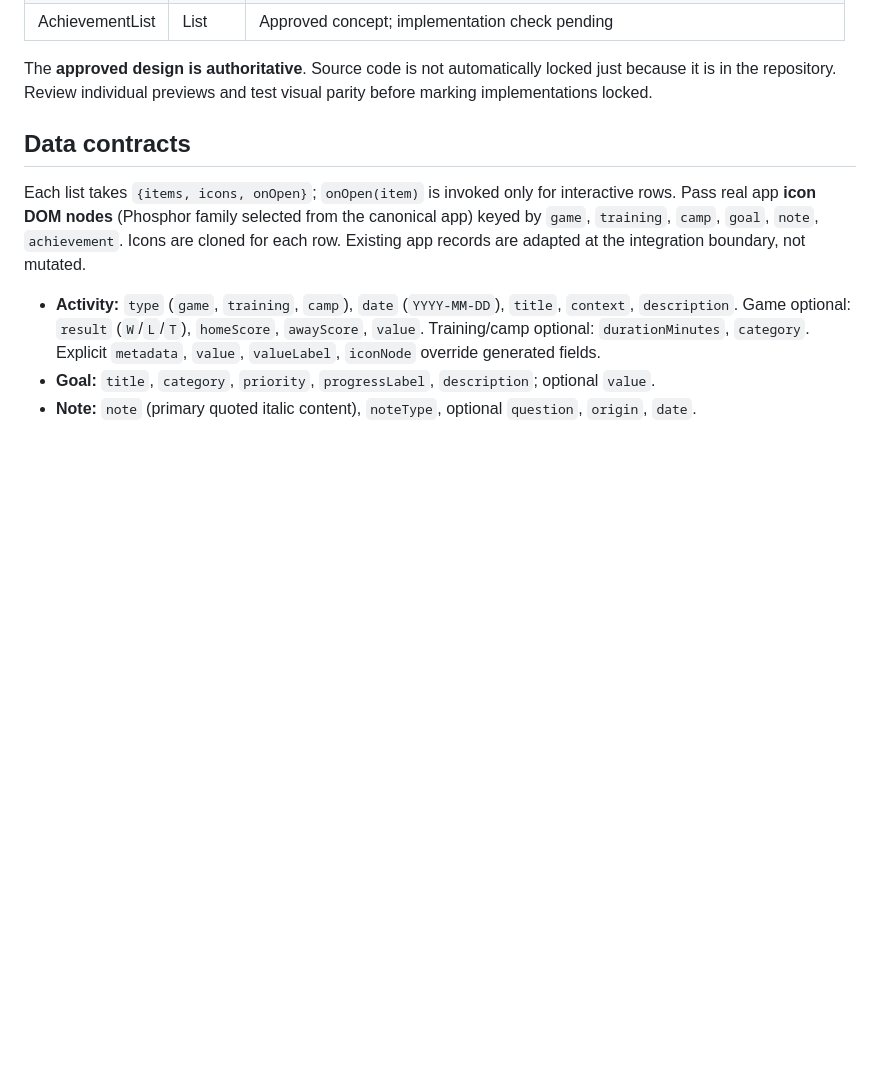
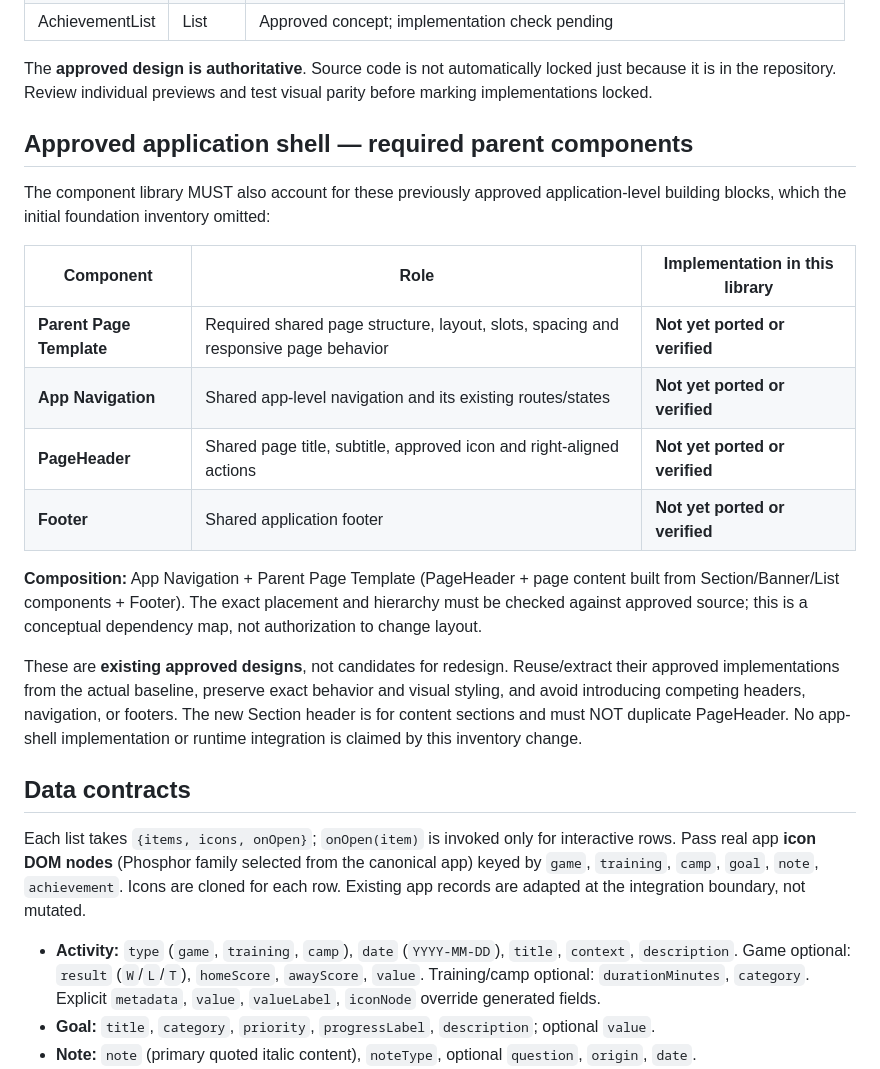
Before and after one commit to ohhigetit/gametrace, a Markdown page: components/README.md, the part around the change. GitHub-like rendering; blank space fills up the shorter version.

Commit message:
docs(components): include approved Page Template, App Navigation, PageHeader and Footer

```diff
--- a/components/README.md
+++ b/components/README.md
@@ -21,6 +21,21 @@ Components available:
 | AchievementList | List | Approved concept; implementation check pending |
 
 The **approved design is authoritative**. Source code is not automatically locked just because it is in the repository. Review individual previews and test visual parity before marking implementations locked.
+
+## Approved application shell — required parent components
+
+The component library MUST also account for these previously approved application-level building blocks, which the initial foundation inventory omitted:
+
+| Component | Role | Implementation in this library |
+| --- | --- | --- |
+| **Parent Page Template** | Required shared page structure, layout, slots, spacing and responsive page behavior | **Not yet ported or verified** |
+| **App Navigation** | Shared app-level navigation and its existing routes/states | **Not yet ported or verified** |
+| **PageHeader** | Shared page title, subtitle, approved icon and right-aligned actions | **Not yet ported or verified** |
+| **Footer** | Shared application footer | **Not yet ported or verified** |
+
+**Composition:** App Navigation + Parent Page Template (PageHeader + page content built from Section/Banner/List components + Footer). The exact placement and hierarchy must be checked against approved source; this is a conceptual dependency map, not authorization to change layout.
+
+These are **existing approved designs**, not candidates for redesign. Reuse/extract their approved implementations from the actual baseline, preserve exact behavior and visual styling, and avoid introducing competing headers, navigation, or footers. The new Section header is for content sections and must NOT duplicate PageHeader. No app-shell implementation or runtime integration is claimed by this inventory change.
 
 ## Data contracts
 
```
